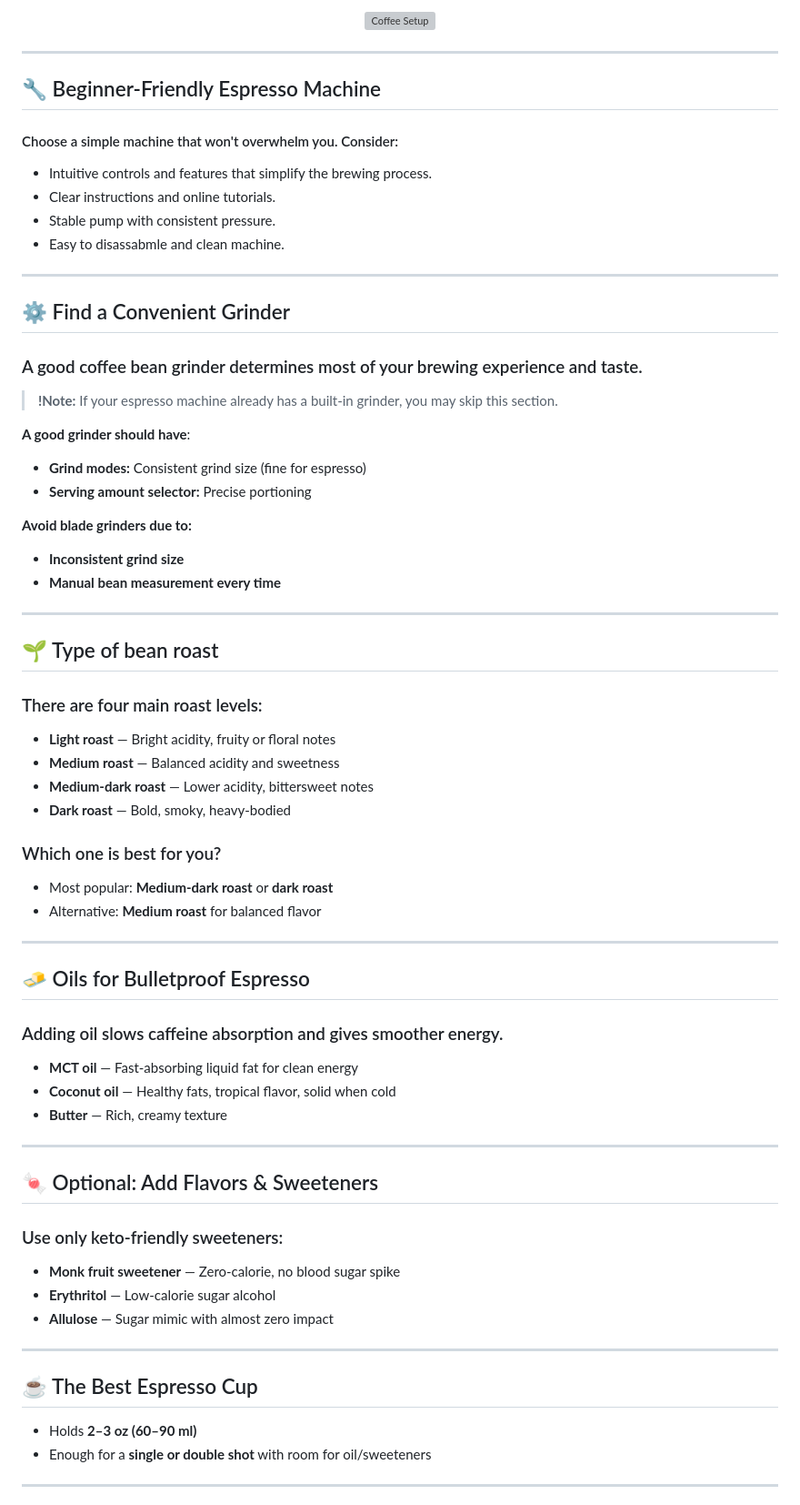
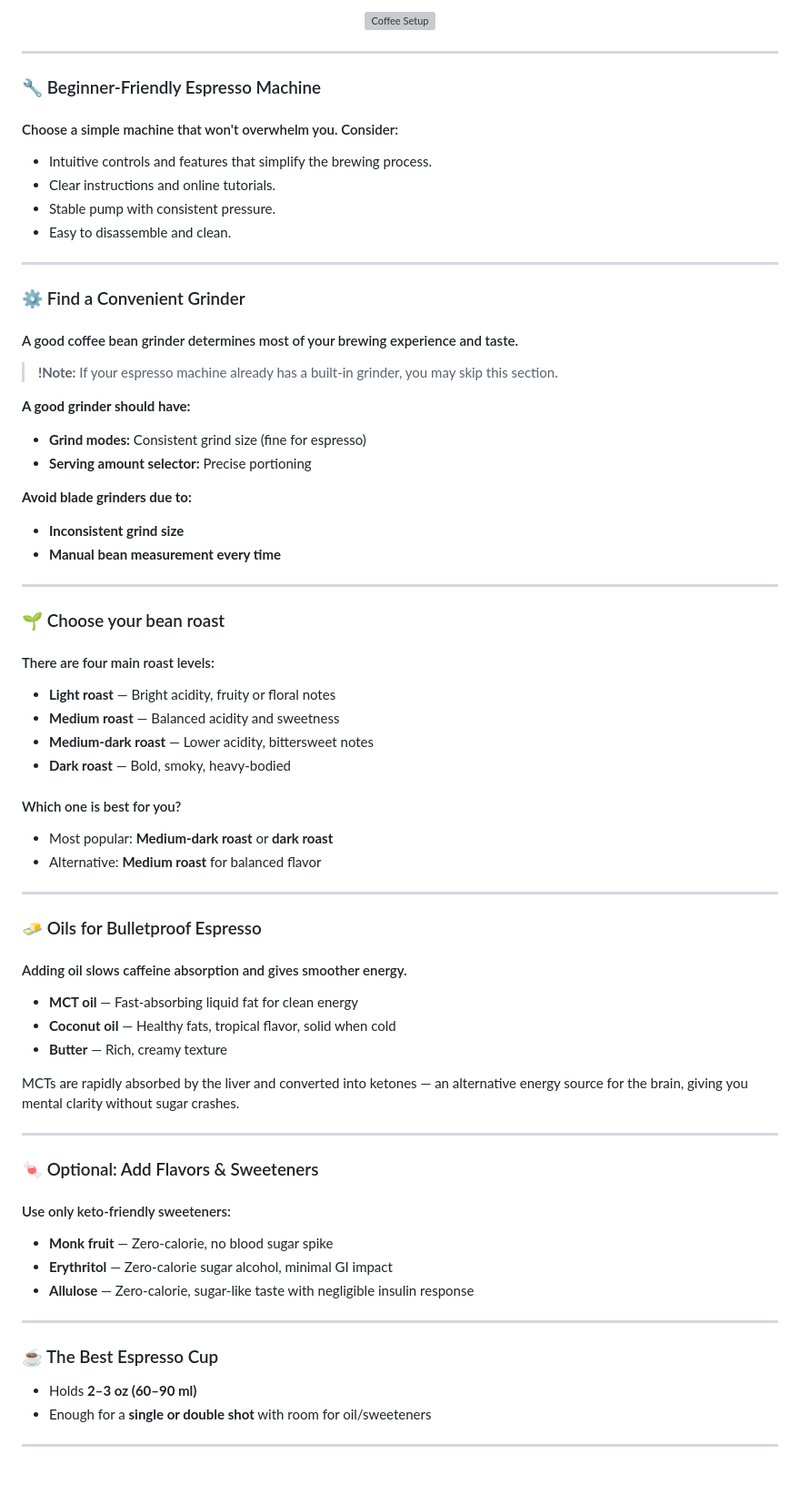
Before and after one commit to AStefankiv/writing, a Markdown page: start_brewing_bulletproof_espresso.md, the part around the change printed below. Shown: that part at 91% size. GitHub-like rendering; blank space fills up the shorter version; grey boxes are pictures that could not be loaded.

Commit message:
Edit espresso

```diff
--- a/start_brewing_bulletproof_espresso.md
+++ b/start_brewing_bulletproof_espresso.md
@@ -24,20 +24,20 @@ Bulletproof espresso can help:
 
 ---
 
-## 🔧 Beginner-Friendly Espresso Machine
+### 🔧 Beginner-Friendly Espresso Machine
 #### Choose a simple machine that won't overwhelm you. Consider:
 - Intuitive controls and features that simplify the brewing process.
 - Clear instructions and online tutorials.
 - Stable pump with consistent pressure.
-- Easy to disassabmle and clean machine.
+- Easy to disassemble and clean.
 
 ---
 
-## ⚙️ Find a Convenient Grinder
-### A good coffee bean grinder determines most of your brewing experience and taste.
+### ⚙️ Find a Convenient Grinder
+#### A good coffee bean grinder determines most of your brewing experience and taste.
 > **!Note:** If your espresso machine already has a built-in grinder, you may skip this section.
 
-**A good grinder should have**:
+**A good grinder should have:**
 - **Grind modes:** Consistent grind size (fine for espresso)
 - **Serving amount selector:** Precise portioning
 
@@ -47,36 +47,38 @@ Bulletproof espresso can help:
 
 ---
 
-## 🌱 Type of bean roast
-### There are four main roast levels:
+### 🌱 Choose your bean roast
+#### There are four main roast levels:
 - **Light roast** — Bright acidity, fruity or floral notes
 - **Medium roast** — Balanced acidity and sweetness
 - **Medium-dark roast** — Lower acidity, bittersweet notes
 - **Dark roast** — Bold, smoky, heavy-bodied
 
-### Which one is best for you?
+#### Which one is best for you?
 - Most popular: **Medium-dark roast** or **dark roast**
 - Alternative: **Medium roast** for balanced flavor
 
 ---
 
-## 🧈 Oils for Bulletproof Espresso
-### Adding oil slows caffeine absorption and gives smoother energy.
+### 🧈 Oils for Bulletproof Espresso
+#### Adding oil slows caffeine absorption and gives smoother energy.
 - **MCT oil** — Fast-absorbing liquid fat for clean energy
 - **Coconut oil** — Healthy fats, tropical flavor, solid when cold
 - **Butter** — Rich, creamy texture
 
----
-
-## 🍬 Optional: Add Flavors & Sweeteners
-### Use only keto-friendly sweeteners:
-- **Monk fruit sweetener** — Zero-calorie, no blood sugar spike
-- **Erythritol** — Low-calorie sugar alcohol
-- **Allulose** — Sugar mimic with almost zero impact
+MCTs are rapidly absorbed by the liver and converted into ketones — an alternative energy source for the brain, giving you mental clarity without sugar crashes.
 
 ---
 
-## ☕ The Best Espresso Cup
+### 🍬 Optional: Add Flavors & Sweeteners
+#### Use only keto-friendly sweeteners:
+- **Monk fruit** — Zero-calorie, no blood sugar spike
+- **Erythritol** — Zero-calorie sugar alcohol, minimal GI impact
+- **Allulose** — Zero-calorie, sugar-like taste with negligible insulin response
+
+---
+
+### ☕ The Best Espresso Cup
 
 - Holds **2–3 oz (60–90 ml)**
 - Enough for a **single or double shot** with room for oil/sweeteners
```
Also changed, not shown: other parts of start_brewing_bulletproof_espresso.md (+11 -10 lines).
